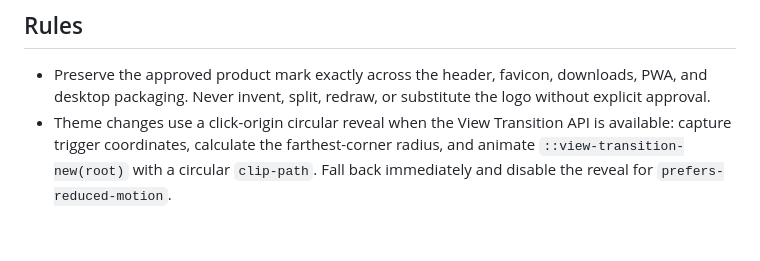
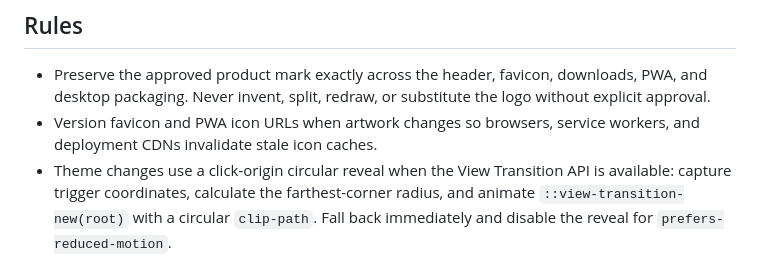
Before and after one commit to KaReeeeeeeeEM/devcanon, a Markdown page: .ai/design.md, the part around the change. GitHub-like rendering; blank space fills up the shorter version.

Commit message:
docs: strengthen web delivery standards

```diff
--- a/.ai/design.md
+++ b/.ai/design.md
@@ -16,6 +16,7 @@ Clarity precedes decoration. Use restrained surfaces, strong hierarchy, delibera
 
 ## Rules
 - Preserve the approved product mark exactly across the header, favicon, downloads, PWA, and desktop packaging. Never invent, split, redraw, or substitute the logo without explicit approval.
+- Version favicon and PWA icon URLs when artwork changes so browsers, service workers, and deployment CDNs invalidate stale icon caches.
 - Theme changes use a click-origin circular reveal when the View Transition API is available: capture trigger coordinates, calculate the farthest-corner radius, and animate `::view-transition-new(root)` with a circular `clip-path`. Fall back immediately and disable the reveal for `prefers-reduced-motion`.
 - Theme changes must update the root theme class without a flash of incorrect theme; components use semantic tokens rather than theme-specific hard-coded colors.
 - Light and dark themes must both preserve WCAG contrast for body copy, muted copy, links, icons, borders, code blocks, terminals, syntax states, callouts, and interactive controls. A theme is incomplete if only the page background changes.
```
